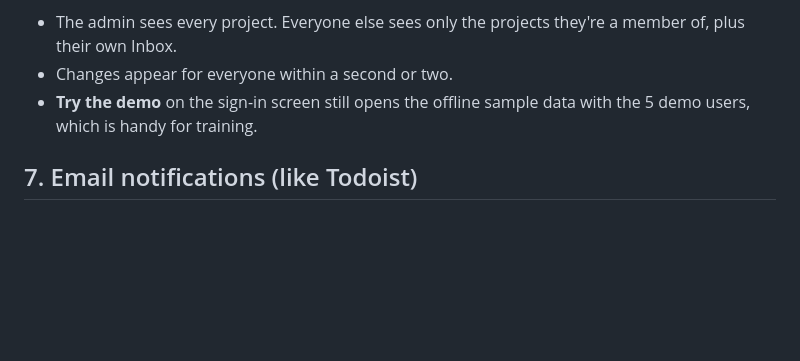
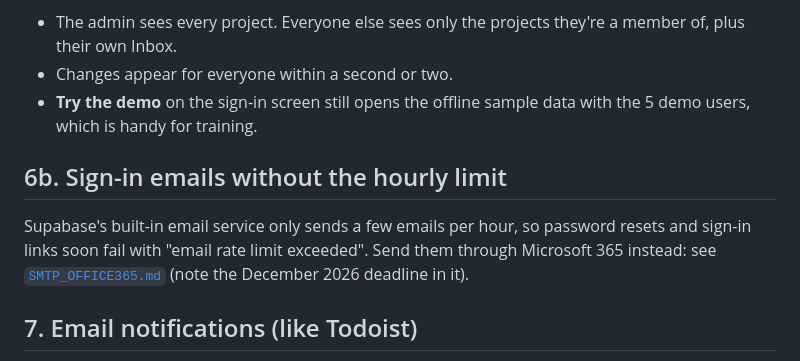
Before and after one commit to fmcai70/flexo-todo-app, a Markdown page: supabase/SETUP.md, the part around the change. Rendered like a GitHub page; blank space fills up the shorter version.

```diff
--- a/supabase/SETUP.md
+++ b/supabase/SETUP.md
@@ -60,6 +60,12 @@ Open https://fmcai70.github.io/flexo-todo-app/ and sign in with the email and pa
 - Changes appear for everyone within a second or two.
 - **Try the demo** on the sign-in screen still opens the offline sample data with the 5 demo users, which is handy for training.
 
+## 6b. Sign-in emails without the hourly limit
+
+Supabase's built-in email service only sends a few emails per hour, so password resets and sign-in links soon
+fail with "email rate limit exceeded". Send them through Microsoft 365 instead: see
+[`SMTP_OFFICE365.md`](SMTP_OFFICE365.md) (note the December 2026 deadline in it).
+
 ## 7. Email notifications (like Todoist)
 
 People get an email when someone **assigns them a task** or **comments** on a task they created, are assigned to, or commented on. They can also choose to get one when a task they created is **completed or reopened**. Notifications always show under the 🔔 bell in the app. Each person picks which ones they want by email (🔔 → **Email settings**).
```
Also changed, not shown: CLAUDE.md (+4 -0 lines), supabase/SMTP_OFFICE365.md (added, +81 -0 lines).
